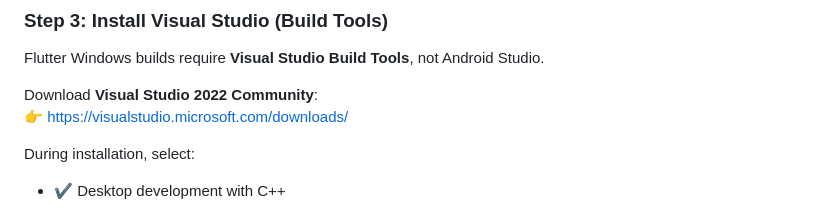
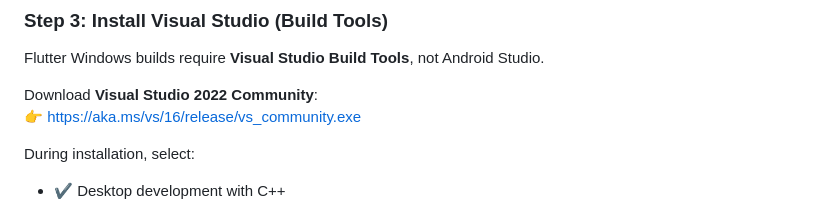
Before and after one commit to BhumulaLakshmiNarayanaReddy/ThambiAI, a Markdown page: README.md, the part around the change. Drawn GitHub-style.

```diff
--- a/README.md
+++ b/README.md
@@ -81,7 +81,7 @@ Verify:
 Flutter Windows builds require **Visual Studio Build Tools**, not Android Studio.
 
 Download **Visual Studio 2022 Community**:
-👉 [https://visualstudio.microsoft.com/downloads/](https://visualstudio.microsoft.com/downloads/)
+👉 [https://aka.ms/vs/16/release/vs_community.exe](https://aka.ms/vs/16/release/vs_community.exe)
 
 During installation, select:
 
```
